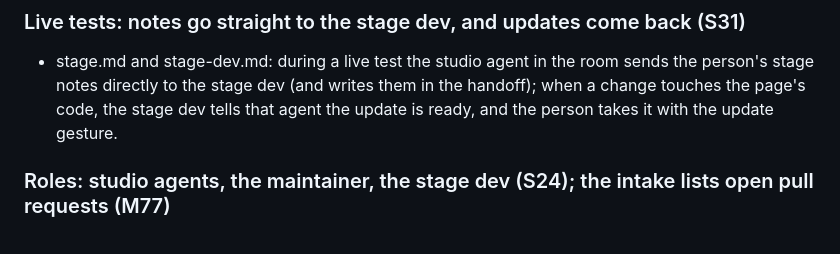
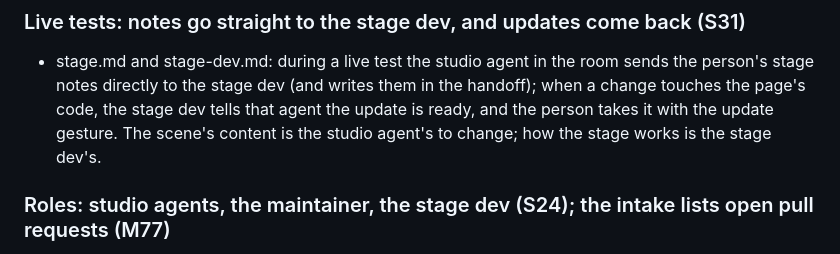
Before and after one commit to eddiehavila/ismail, a Markdown page: CHANGELOG.md, the part around the change. Drawn GitHub-style.

Commit message:
S31: content is the studio agent's, how the stage works is the stage dev's (voice note #1330); live-test notes skip the handoff

```diff
--- a/CHANGELOG.md
+++ b/CHANGELOG.md
@@ -6,7 +6,8 @@
 
 - stage.md and stage-dev.md: during a live test the studio agent in the room sends the person's stage notes directly
   to the stage dev (and writes them in the handoff); when a change touches the page's code, the stage dev tells that
-  agent the update is ready, and the person takes it with the update gesture.
+  agent the update is ready, and the person takes it with the update gesture. The scene's content is the studio
+  agent's to change; how the stage works is the stage dev's.
 
 ### Roles: studio agents, the maintainer, the stage dev (S24); the intake lists open pull requests (M77)
 
```
Also changed, not shown: 2 other files.
